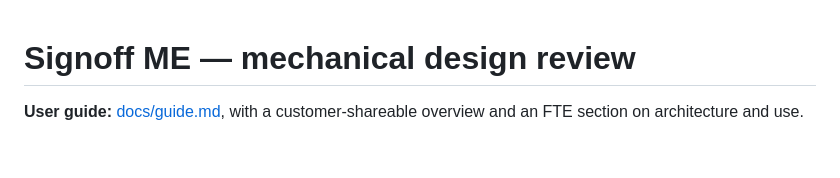
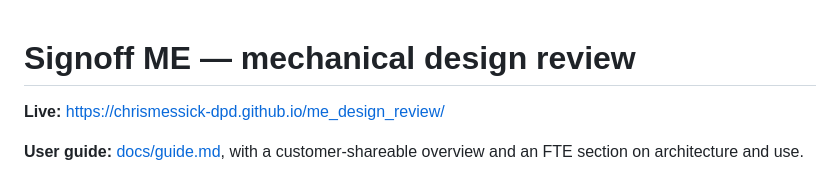
Before and after one commit to chrismessick-dpd/me_design_review, a Markdown page: README.md, the part around the change. Drawn GitHub-style; blank space fills up the shorter version.

Commit message:
Link the live GitHub Pages site
Co-Authored-By: Claude Opus 5.5 <noreply@anthropic.com>

```diff
--- a/README.md
+++ b/README.md
@@ -1,4 +1,6 @@
 # Signoff ME — mechanical design review
+
+**Live:** https://chrismessick-dpd.github.io/me_design_review/
 
 **User guide:** [docs/guide.md](docs/guide.md), with a customer-shareable overview and an FTE section on architecture and use.
 
```
